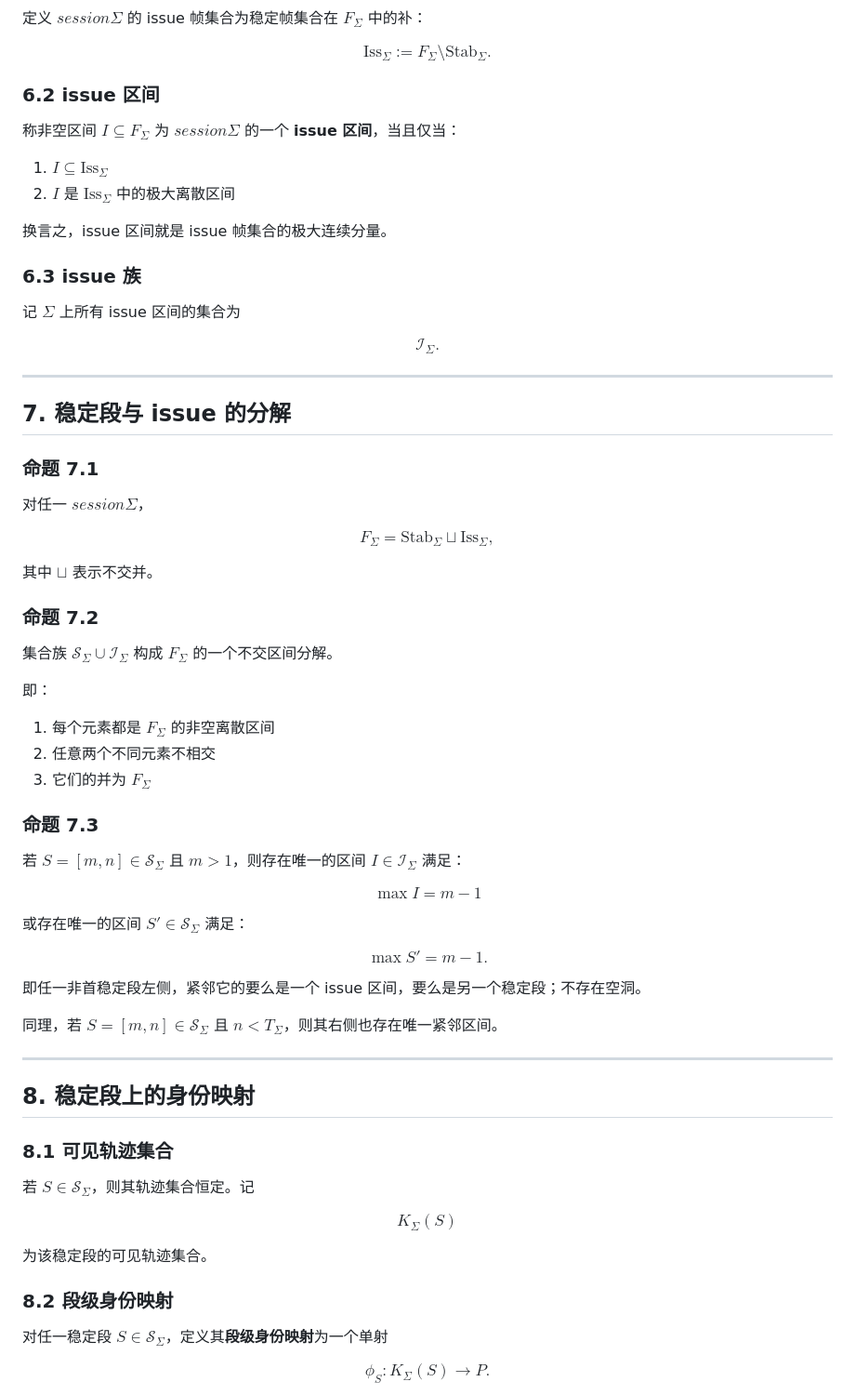
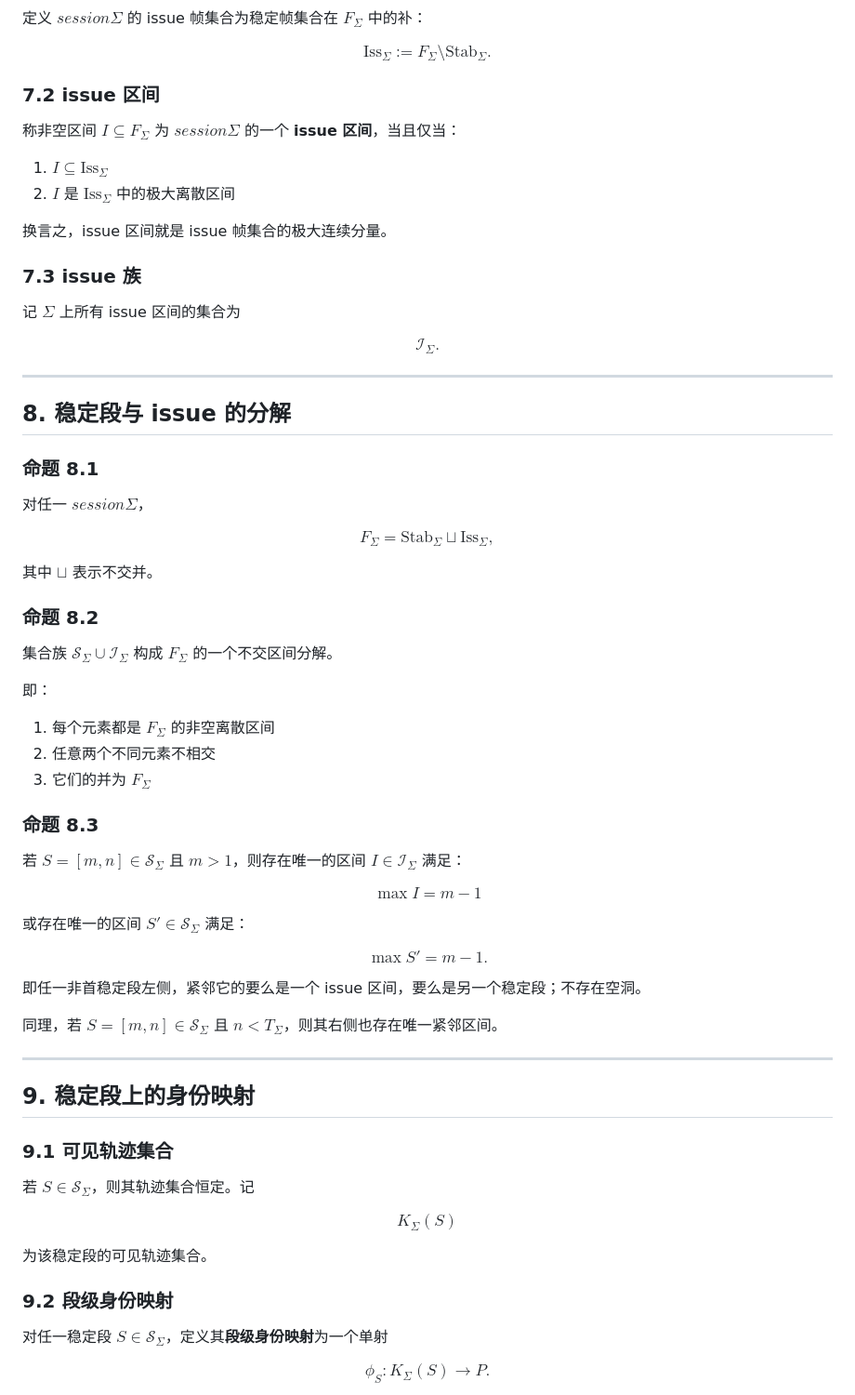
Before and after one commit to hlife0/ReID_data_annotation, a Markdown page: docs/ISSUE_TRAJECTORY_REVIEW_MATHEMATICAL_DEFINITIONS.md, the part around one of its changes. Shown at 93% size. Drawn GitHub-style.

```diff
--- a/docs/ISSUE_TRAJECTORY_REVIEW_MATHEMATICAL_DEFINITIONS.md
+++ b/docs/ISSUE_TRAJECTORY_REVIEW_MATHEMATICAL_DEFINITIONS.md
@@ -252,7 +300,7 @@ $$
 F_{\Sigma}\setminus \mathrm{Stab}_{\Sigma}.
 $$
 
-### 6.2 issue 区间
+### 7.2 issue 区间
 
 称非空区间 $I\subseteq F_{\Sigma}$ 为 $session \Sigma$ 的一个 **issue 区间**，当且仅当：
 
@@ -261,7 +309,7 @@ $$
 
 换言之，issue 区间就是 issue 帧集合的极大连续分量。
 
-### 6.3 issue 族
+### 7.3 issue 族
 
 记 $\Sigma$ 上所有 issue 区间的集合为
 
@@ -271,9 +319,9 @@ $$
 
 ---
 
-## 7. 稳定段与 issue 的分解
+## 8. 稳定段与 issue 的分解
 
-### 命题 7.1
+### 命题 8.1
 
 对任一 $session \Sigma$，
 
@@ -287,7 +335,7 @@ $$
 
 其中 $\sqcup$ 表示不交并。
 
-### 命题 7.2
+### 命题 8.2
 
 集合族 $\mathcal{S}_{\Sigma}\cup \mathcal{I}_{\Sigma}$ 构成 $F_{\Sigma}$ 的一个不交区间分解。
 
@@ -297,7 +345,7 @@ $$
 2. 任意两个不同元素不相交
 3. 它们的并为 $F_{\Sigma}$
 
-### 命题 7.3
+### 命题 8.3
 
 若 $S=[m,n]\in\mathcal{S}_{\Sigma}$ 且 $m>1$，则存在唯一的区间 $I\in\mathcal{I}_{\Sigma}$ 满足：
 
@@ -317,9 +365,9 @@ $$
 
 ---
 
-## 8. 稳定段上的身份映射
+## 9. 稳定段上的身份映射
 
-### 8.1 可见轨迹集合
+### 9.1 可见轨迹集合
 
 若 $S\in\mathcal{S}_{\Sigma}$，则其轨迹集合恒定。记
 
@@ -329,7 +377,7 @@ $$
 
 为该稳定段的可见轨迹集合。
 
-### 8.2 段级身份映射
+### 9.2 段级身份映射
 
 对任一稳定段 $S\in\mathcal{S}_{\Sigma}$，定义其**段级身份映射**为一个单射
 
```
Also changed, not shown: other parts of docs/ISSUE_TRAJECTORY_REVIEW_MATHEMATICAL_DEFINITIONS.md (+71 -23 lines).
